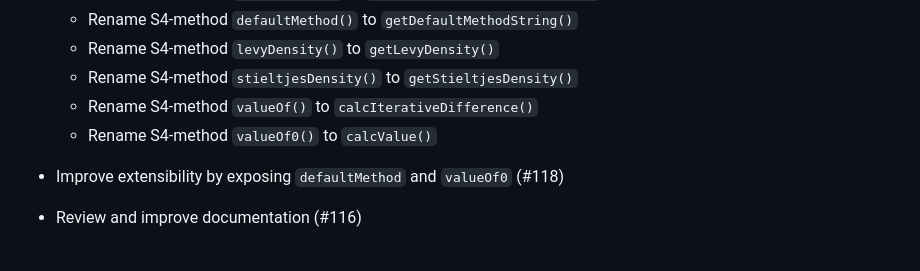
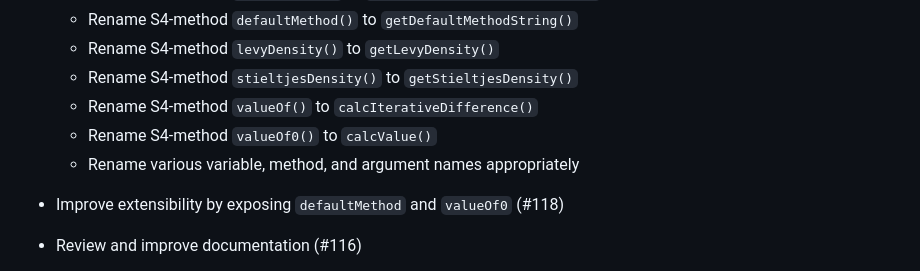
Before and after one commit to hsloot/rmo, a Markdown page: NEWS.md, the part around the change. GitHub-like rendering.

Commit message:
update NEWS

```diff
--- a/NEWS.md
+++ b/NEWS.md
@@ -11,6 +11,7 @@
   - Rename S4-method `stieltjesDensity()` to `getStieltjesDensity()`
   - Rename S4-method `valueOf()` to `calcIterativeDifference()`
   - Rename S4-method `valueOf0()` to `calcValue()`
+  - Rename various variable, method, and argument names appropriately
 
 - Improve extensibility by exposing `defaultMethod` and `valueOf0` (#118)
 
```
